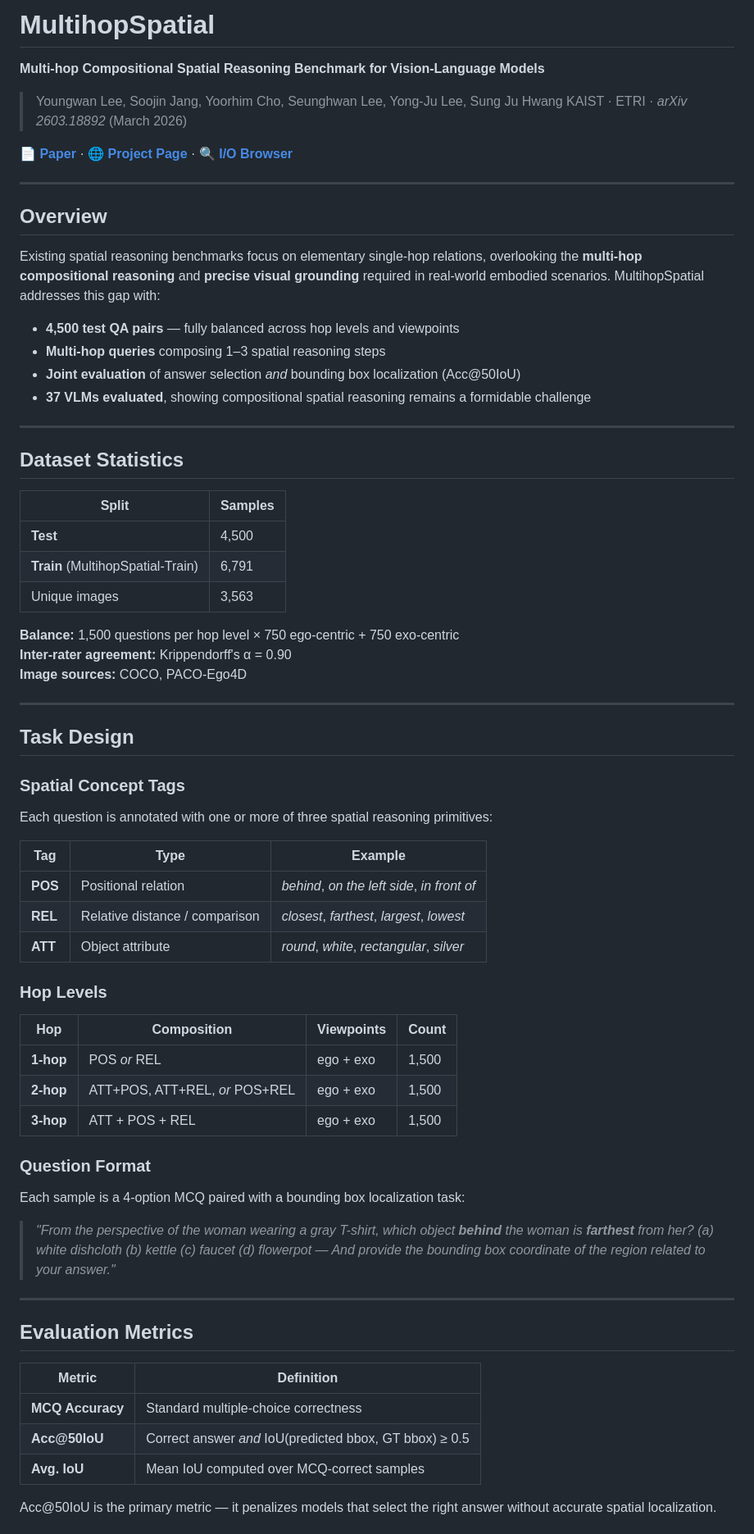
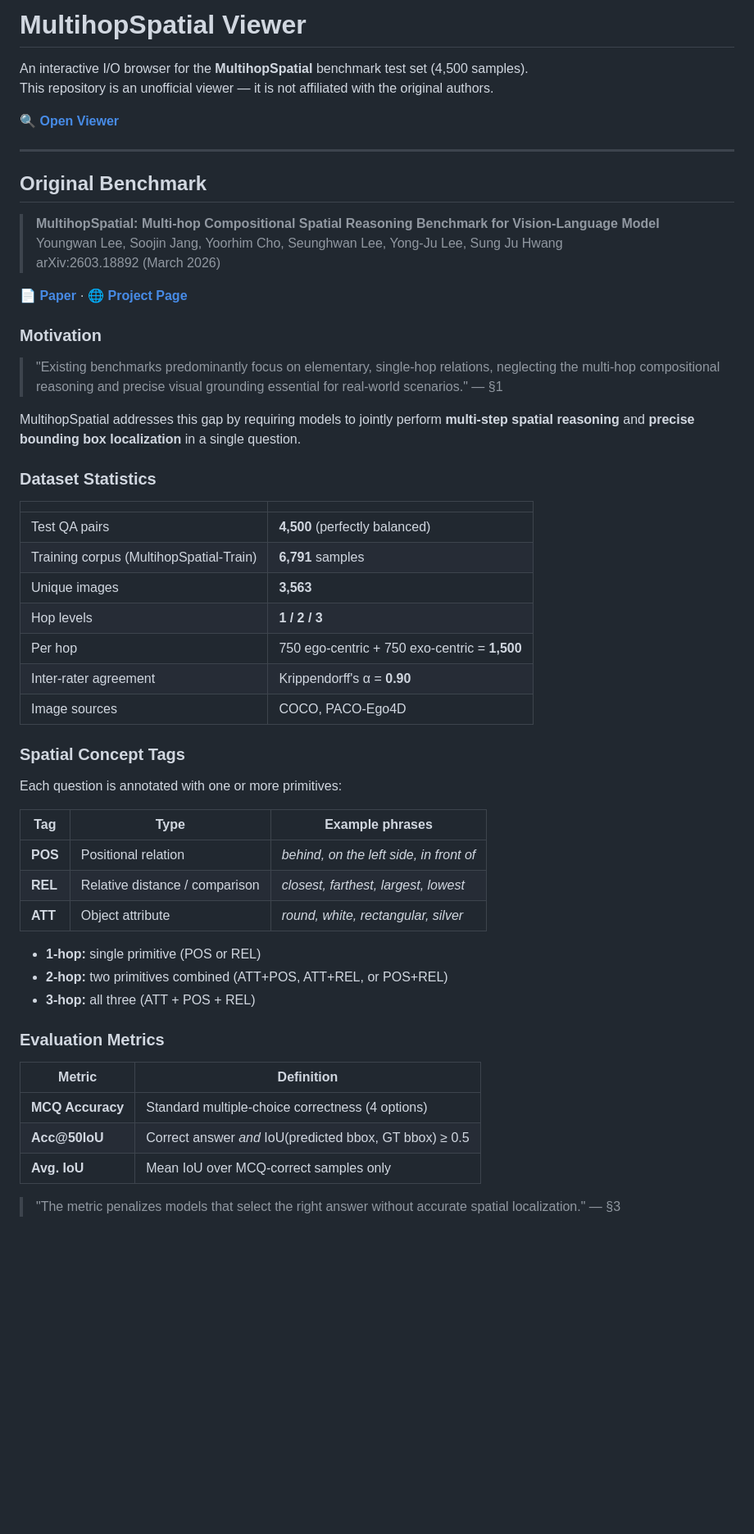
Before and after one commit to Algorythmsz/MultihopSpatial_Viewer, a Markdown page: README.md, the part around one of its changes. Shown at 82% size. Drawn GitHub-style; blank space fills up the shorter version.

```diff
--- a/README.md
+++ b/README.md
@@ -1,74 +1,59 @@
-# MultihopSpatial
+# MultihopSpatial Viewer
 
-**Multi-hop Compositional Spatial Reasoning Benchmark for Vision-Language Models**
+An interactive I/O browser for the **MultihopSpatial** benchmark test set (4,500 samples).
+This repository is an unofficial viewer — it is not affiliated with the original authors.
 
-> Youngwan Lee, Soojin Jang, Yoorhim Cho, Seunghwan Lee, Yong-Ju Lee, Sung Ju Hwang
-> KAIST · ETRI · *arXiv 2603.18892* (March 2026)
-
-**[📄 Paper](https://arxiv.org/abs/2603.18892)** · **[🌐 Project Page](https://youngwanlee.github.io/multihopspatial)** · **[🔍 I/O Browser](https://algorythmsz.github.io/MultihopSpatial_Viewer/)**
+**[🔍 Open Viewer](https://algorythmsz.github.io/MultihopSpatial_Viewer/)**
 
 ---
 
-## Overview
+## Original Benchmark
 
-Existing spatial reasoning benchmarks focus on elementary single-hop relations, overlooking the **multi-hop compositional reasoning** and **precise visual grounding** required in real-world embodied scenarios. MultihopSpatial addresses this gap with:
+> **MultihopSpatial: Multi-hop Compositional Spatial Reasoning Benchmark for Vision-Language Model**
+> Youngwan Lee, Soojin Jang, Yoorhim Cho, Seunghwan Lee, Yong-Ju Lee, Sung Ju Hwang
+> arXiv:2603.18892 (March 2026)
 
-- **4,500 test QA pairs** — fully balanced across hop levels and viewpoints
-- **Multi-hop queries** composing 1–3 spatial reasoning steps
-- **Joint evaluation** of answer selection *and* bounding box localization (Acc@50IoU)
-- **37 VLMs evaluated**, showing compositional spatial reasoning remains a formidable challenge
+**[📄 Paper](https://arxiv.org/abs/2603.18892)** · **[🌐 Project Page](https://youngwanlee.github.io/multihopspatial)**
 
----
+### Motivation
 
-## Dataset Statistics
+> "Existing benchmarks predominantly focus on elementary, single-hop relations, neglecting the multi-hop compositional reasoning and precise visual grounding essential for real-world scenarios." — §1
 
-| Split | Samples |
+MultihopSpatial addresses this gap by requiring models to jointly perform **multi-step spatial reasoning** and **precise bounding box localization** in a single question.
+
+### Dataset Statistics
+
+| | |
 |---|---|
-| **Test** | 4,500 |
-| **Train** (MultihopSpatial-Train) | 6,791 |
-| Unique images | 3,563 |
-
-**Balance:** 1,500 questions per hop level × 750 ego-centric + 750 exo-centric
-**Inter-rater agreement:** Krippendorff's α = 0.90
-**Image sources:** COCO, PACO-Ego4D
-
----
-
-## Task Design
+| Test QA pairs | **4,500** (perfectly balanced) |
+| Training corpus (MultihopSpatial-Train) | **6,791** samples |
+| Unique images | **3,563** |
+| Hop levels | **1 / 2 / 3** |
+| Per hop | 750 ego-centric + 750 exo-centric = **1,500** |
+| Inter-rater agreement | Krippendorff's α = **0.90** |
+| Image sources | COCO, PACO-Ego4D |
 
 ### Spatial Concept Tags
 
-Each question is annotated with one or more of three spatial reasoning primitives:
+Each question is annotated with one or more primitives:
 
-| Tag | Type | Example |
+| Tag | Type | Example phrases |
 |---|---|---|
-| **POS** | Positional relation | *behind*, *on the left side*, *in front of* |
-| **REL** | Relative distance / comparison | *closest*, *farthest*, *largest*, *lowest* |
-| **ATT** | Object attribute | *round*, *white*, *rectangular*, *silver* |
+| **POS** | Positional relation | *behind, on the left side, in front of* |
+| **REL** | Relative distance / comparison | *closest, farthest, largest, lowest* |
+| **ATT** | Object attribute | *round, white, rectangular, silver* |
 
-### Hop Levels
+- **1-hop:** single primitive (POS or REL)
+- **2-hop:** two primitives combined (ATT+POS, ATT+REL, or POS+REL)
+- **3-hop:** all three (ATT + POS + REL)
 
-| Hop | Composition | Viewpoints | Count |
-|---|---|---|---|
-| **1-hop** | POS *or* REL | ego + exo | 1,500 |
-| **2-hop** | ATT+POS, ATT+REL, *or* POS+REL | ego + exo | 1,500 |
-| **3-hop** | ATT + POS + REL | ego + exo | 1,500 |
-
-### Question Format
-
-Each sample is a 4-option MCQ paired with a bounding box localization task:
-
-> *"From the perspective of the woman wearing a gray T-shirt, which object **behind** the woman is **farthest** from her? (a) white dishcloth (b) kettle (c) faucet (d) flowerpot — And provide the bounding box coordinate of the region related to your answer."*
-
----
-
-## Evaluation Metrics
+### Evaluation Metrics
 
 | Metric | Definition |
 |---|---|
-| **MCQ Accuracy** | Standard multiple-choice correctness |
+| **MCQ Accuracy** | Standard multiple-choice correctness (4 options) |
 | **Acc@50IoU** | Correct answer *and* IoU(predicted bbox, GT bbox) ≥ 0.5 |
-| **Avg. IoU** | Mean IoU computed over MCQ-correct samples |
+| **Avg. IoU** | Mean IoU over MCQ-correct samples only |
 
-Acc@50IoU is the primary metric — it penalizes models that select the right answer without accurate spatial localization.
+> "The metric penalizes models that select the right answer without accurate spatial localization." — §3
 
```
Also changed, not shown: other parts of README.md (+7 -25 lines).
